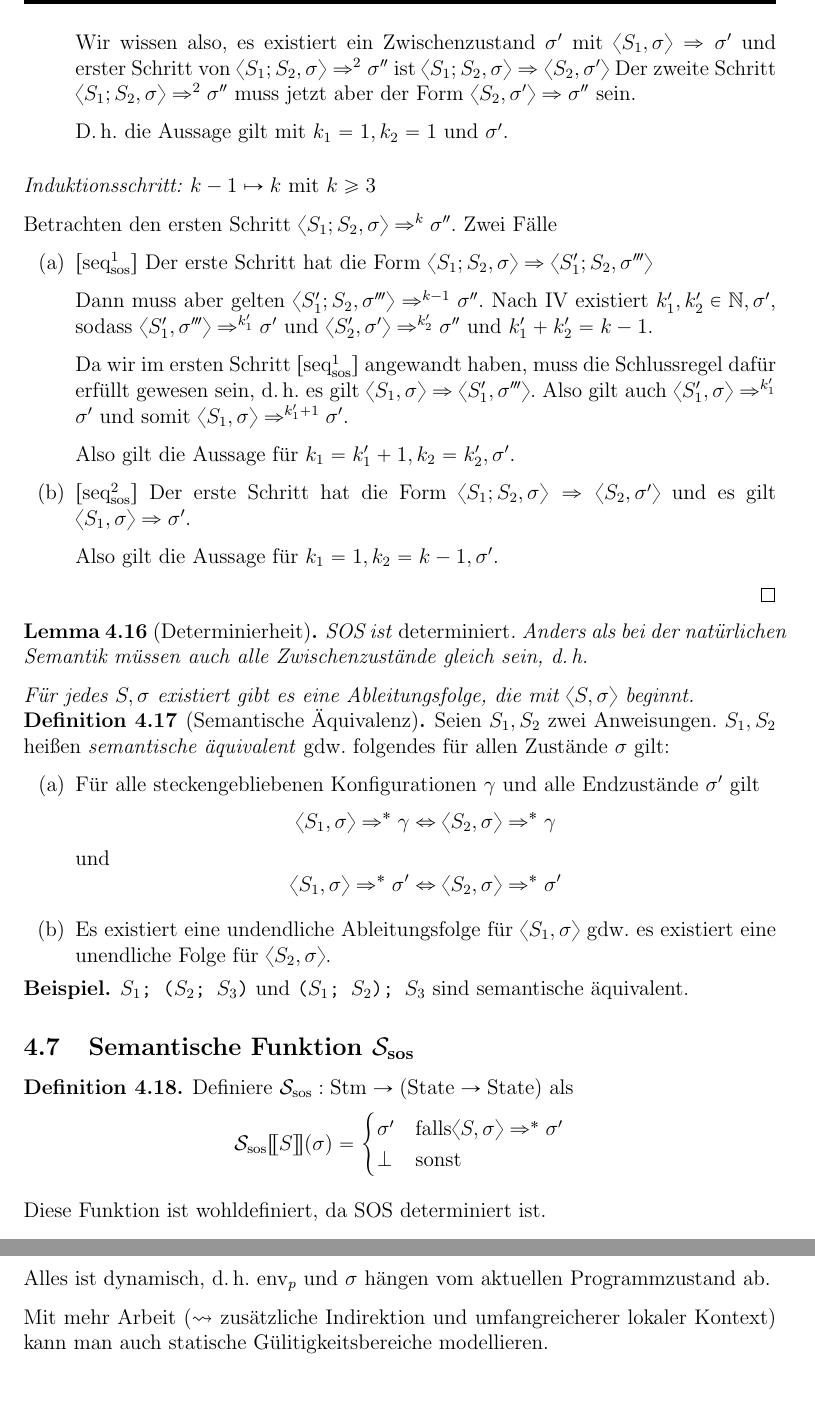
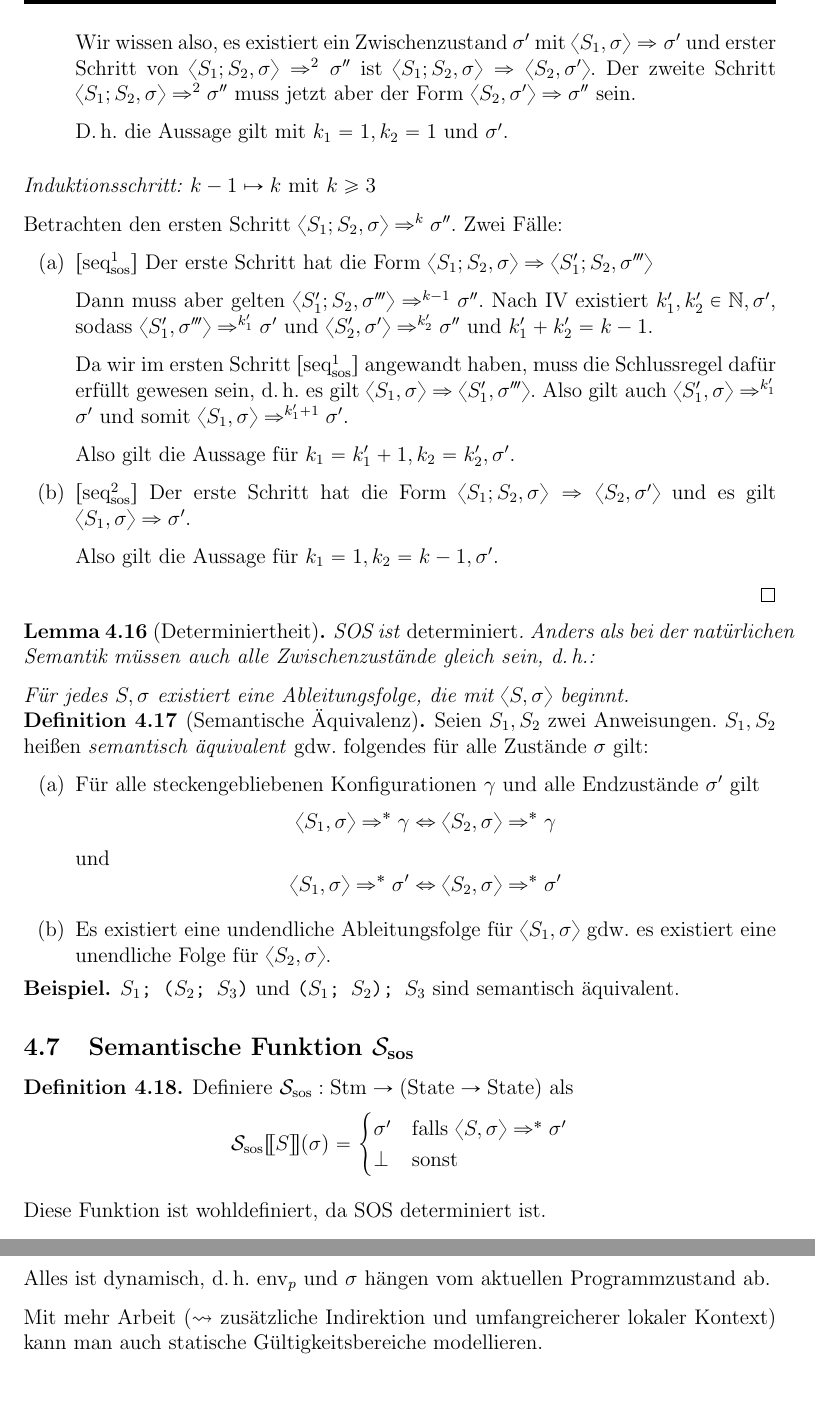
Before and after one commit to jneuendorf/semantik-von-programmiersprachen-sose2022, a LaTeX paper (vorlesung.tex, which reads struk-semantik.tex): two parts of pages 24 and 31 of 49, joined at a grey line, cut so that both start at the same text. Compiled offline with pdfLaTeX.

Commit message:
more typos

```diff
--- a/struk-semantik.tex
+++ b/struk-semantik.tex
@@ -162,7 +162,7 @@ Wir definieren $\Rightarrow$ durch folgende Schlussregeln. Im Folgenden schreibe
             \]
             wurde erfüllt für ein $\sigma'$.
 
-            Wir wissen also, es existiert ein Zwischenzustand $\sigma'$ mit $\stranssos{S_1}{\sigma}{\sigma'}$ und erster Schritt von $\langle S_1; S_2, \sigma \rangle \Rightarrow^2 \sigma''$ ist $\langle S_1; S_2, \sigma \rangle \Rightarrow \langle S_2, \sigma' \rangle$
+            Wir wissen also, es existiert ein Zwischenzustand $\sigma'$ mit $\stranssos{S_1}{\sigma}{\sigma'}$ und erster Schritt von $\langle S_1; S_2, \sigma \rangle \Rightarrow^2 \sigma''$ ist $\langle S_1; S_2, \sigma \rangle \Rightarrow \langle S_2, \sigma' \rangle$.
             Der zweite Schritt $\langle S_1; S_2, \sigma \rangle \Rightarrow^2 \sigma''$ muss jetzt aber der Form $\langle S_2, \sigma' \rangle \Rightarrow \sigma''$ sein.
 
             D.\,h. die Aussage gilt mit $k_1 = 1, k_2 = 1$ und $\sigma'$.
@@ -172,7 +172,7 @@ Wir definieren $\Rightarrow$ durch folgende Schlussregeln. Im Folgenden schreibe
     \emph{Induktionsschritt:} $k - 1 \mapsto k$ mit $k \geq 3$
 
     Betrachten den ersten Schritt $\langle S_1; S_2, \sigma \rangle \Rightarrow^k \sigma''$.
-    Zwei Fälle
+    Zwei Fälle:
     \begin{enumerate}
         \item $\infruleSos[1]{seq}$ Der erste Schritt hat die Form $\langle S_1; S_2, \sigma \rangle \Rightarrow \langle S_1'; S_2, \sigma''' \rangle$
 
@@ -189,15 +189,15 @@ Wir definieren $\Rightarrow$ durch folgende Schlussregeln. Im Folgenden schreibe
 \end{proof}
 
 
-\begin{lemma}[Determinierheit]
-    SOS ist \emph{determiniert}. Anders als bei der natürlichen Semantik müssen auch alle Zwischenzustände gleich sein, \dh{}
+\begin{lemma}[Determiniertheit]
+    SOS ist \emph{determiniert}. Anders als bei der natürlichen Semantik müssen auch alle Zwischenzustände gleich sein, \dh{}:
 
-        Für jedes $S, \sigma$ existiert gibt es eine Ableitungsfolge, die mit $\langle S, \sigma \rangle$ beginnt.
+        Für jedes $S, \sigma$ existiert eine Ableitungsfolge, die mit $\langle S, \sigma \rangle$ beginnt.
 \end{lemma}
 
 
 \begin{definition}[Semantische Äquivalenz]
-    Seien $S_1, S_2$ zwei Anweisungen. $S_1, S_2$ heißen \emph{semantische äquivalent} gdw. folgendes für allen Zustände $\sigma$ gilt:
+    Seien $S_1, S_2$ zwei Anweisungen. $S_1, S_2$ heißen \emph{semantisch äquivalent} gdw. folgendes für alle Zustände $\sigma$ gilt:
 
     \begin{enumerate}
         \item Für alle steckengebliebenen Konfigurationen $\gamma$ und alle Endzustände $\sigma'$ gilt
@@ -214,7 +214,7 @@ Wir definieren $\Rightarrow$ durch folgende Schlussregeln. Im Folgenden schreibe
 
 \par\medskip
 \begin{example}
-    \texttt{$S_1$; ($S_2$; $S_3$)} und \texttt{($S_1$; $S_2$); $S_3$} sind semantische äquivalent.
+    \texttt{$S_1$; ($S_2$; $S_3$)} und \texttt{($S_1$; $S_2$); $S_3$} sind semantisch äquivalent.
 \end{example}
 
 
@@ -576,5 +576,5 @@ Wichtig / interessant sind nun $\infruleNs{block}$ und $\infruleNs{call}$ (neu):
 
     Alles ist dynamisch, \dh{} $\env_p$ und $\sigma$ hängen vom aktuellen Programmzustand ab.
 
-    Mit mehr Arbeit ($\leadsto$ zusätzliche Indirektion und umfangreicherer lokaler Kontext) kann man auch statische Gülitigkeitsbereiche modellieren.
+    Mit mehr Arbeit ($\leadsto$ zusätzliche Indirektion und umfangreicherer lokaler Kontext) kann man auch statische Gültigkeitsbereiche modellieren.
 \end{remark}
```
Also changed, not shown: struk-semantik.tex (18 more changed lines).
